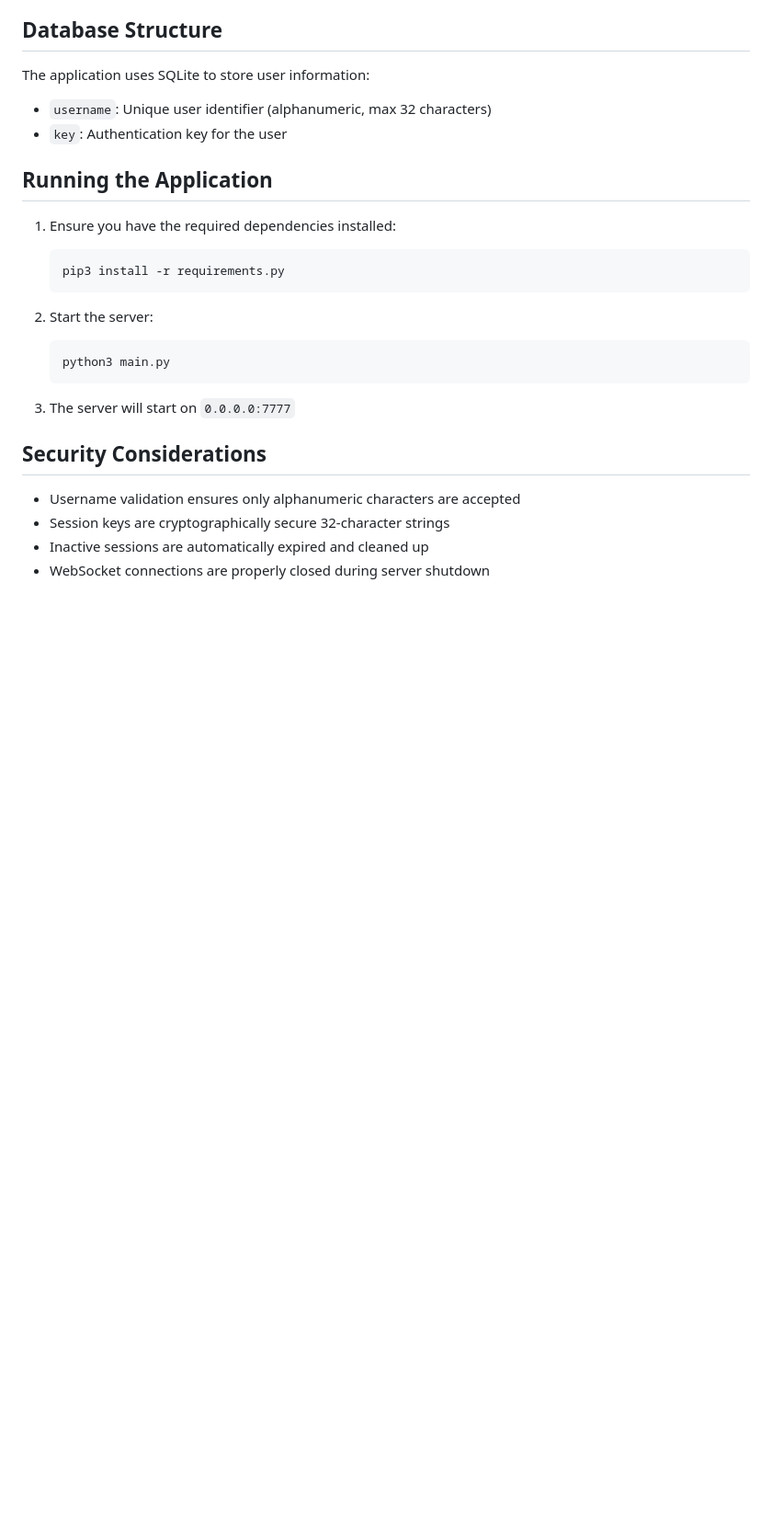
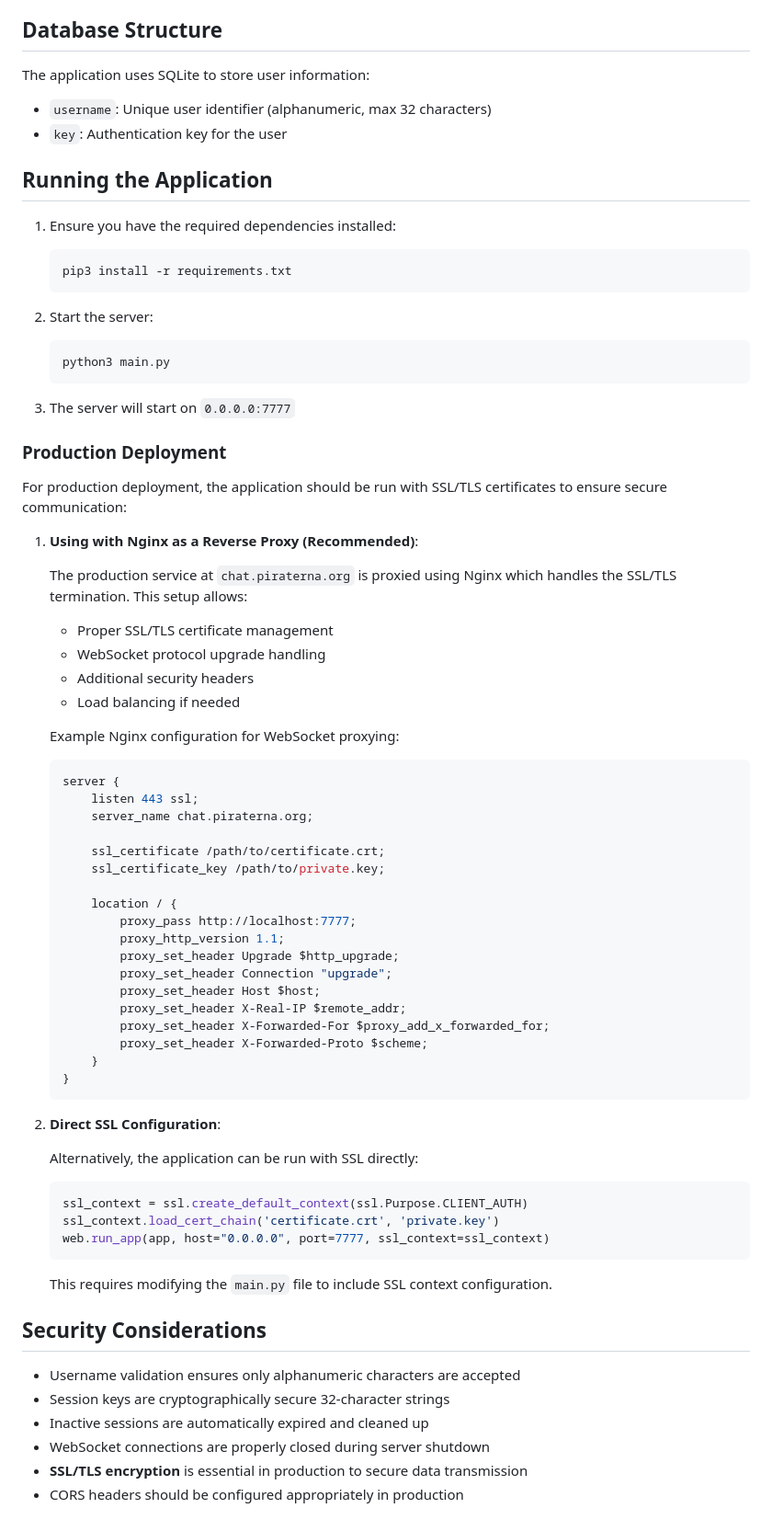
Before and after one commit to piraterna/piratchat, a Markdown page: README.md, the part around the change printed below. Shown: that part at 92% size. Rendered like a GitHub page; blank space fills up the shorter version.

Commit message:
docs: readme

````diff
--- a/README.md
+++ b/README.md
@@ -132,7 +153,7 @@ The application uses SQLite to store user information:
 
 1. Ensure you have the required dependencies installed:
    ```
-   pip3 install -r requirements.py
+   pip3 install -r requirements.txt
    ```
 
 2. Start the server:
@@ -142,9 +163,56 @@ The application uses SQLite to store user information:
 
 3. The server will start on `0.0.0.0:7777`
 
+### Production Deployment
+
+For production deployment, the application should be run with SSL/TLS certificates to ensure secure communication:
+
+1. **Using with Nginx as a Reverse Proxy (Recommended)**:
+
+   The production service at `chat.piraterna.org` is proxied using Nginx which handles the SSL/TLS termination. This setup allows:
+   - Proper SSL/TLS certificate management
+   - WebSocket protocol upgrade handling
+   - Additional security headers
+   - Load balancing if needed
+
+   Example Nginx configuration for WebSocket proxying:
+   ```nginx
+   server {
+       listen 443 ssl;
+       server_name chat.piraterna.org;
+
+       ssl_certificate /path/to/certificate.crt;
+       ssl_certificate_key /path/to/private.key;
+
+       location / {
+           proxy_pass http://localhost:7777;
+           proxy_http_version 1.1;
+           proxy_set_header Upgrade $http_upgrade;
+           proxy_set_header Connection "upgrade";
+           proxy_set_header Host $host;
+           proxy_set_header X-Real-IP $remote_addr;
+           proxy_set_header X-Forwarded-For $proxy_add_x_forwarded_for;
+           proxy_set_header X-Forwarded-Proto $scheme;
+       }
+   }
+   ```
+
+2. **Direct SSL Configuration**:
+
+   Alternatively, the application can be run with SSL directly:
+   ```python
+   ssl_context = ssl.create_default_context(ssl.Purpose.CLIENT_AUTH)
+   ssl_context.load_cert_chain('certificate.crt', 'private.key')
+   web.run_app(app, host="0.0.0.0", port=7777, ssl_context=ssl_context)
+   ```
+
+   This requires modifying the `main.py` file to include SSL context configuration.
+
 ## Security Considerations
 
 - Username validation ensures only alphanumeric characters are accepted
 - Session keys are cryptographically secure 32-character strings
 - Inactive sessions are automatically expired and cleaned up
 - WebSocket connections are properly closed during server shutdown
+- **SSL/TLS encryption** is essential in production to secure data transmission
+- CORS headers should be configured appropriately in production
````
Also changed, not shown: other parts of README.md (+21 -0 lines).
